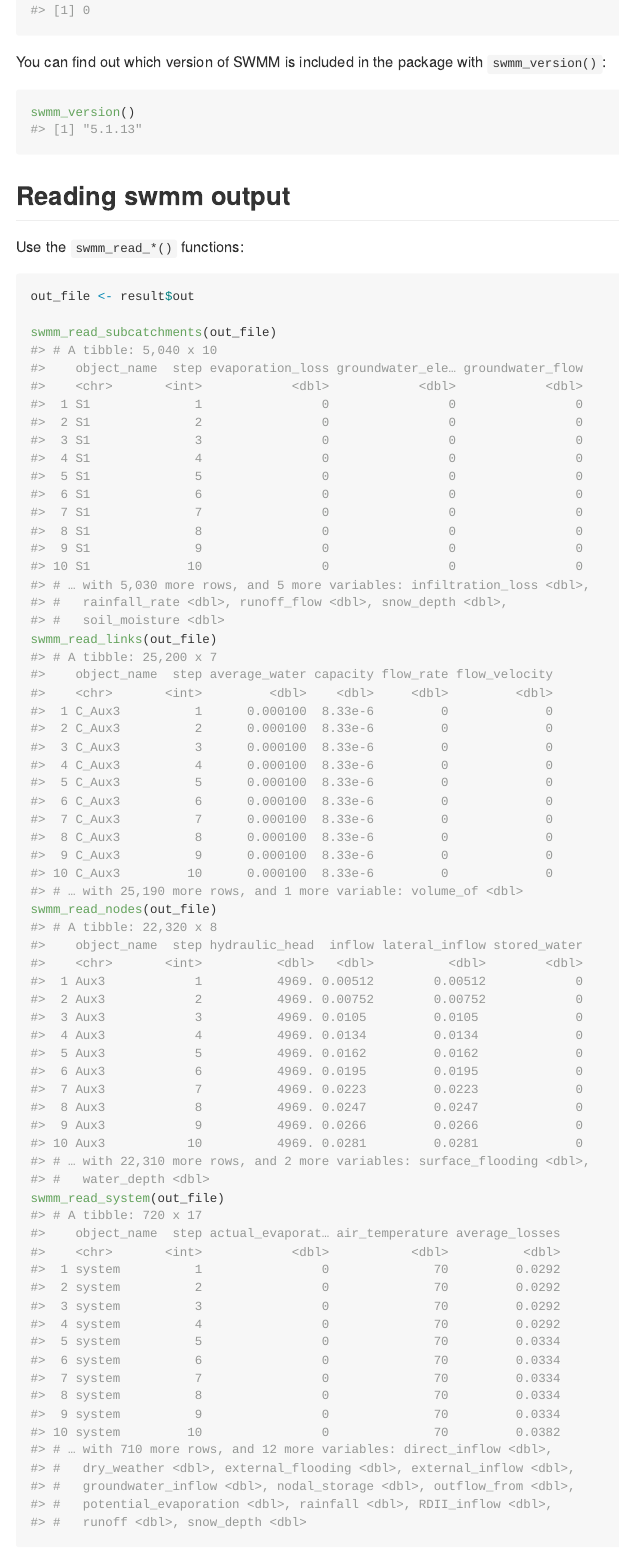
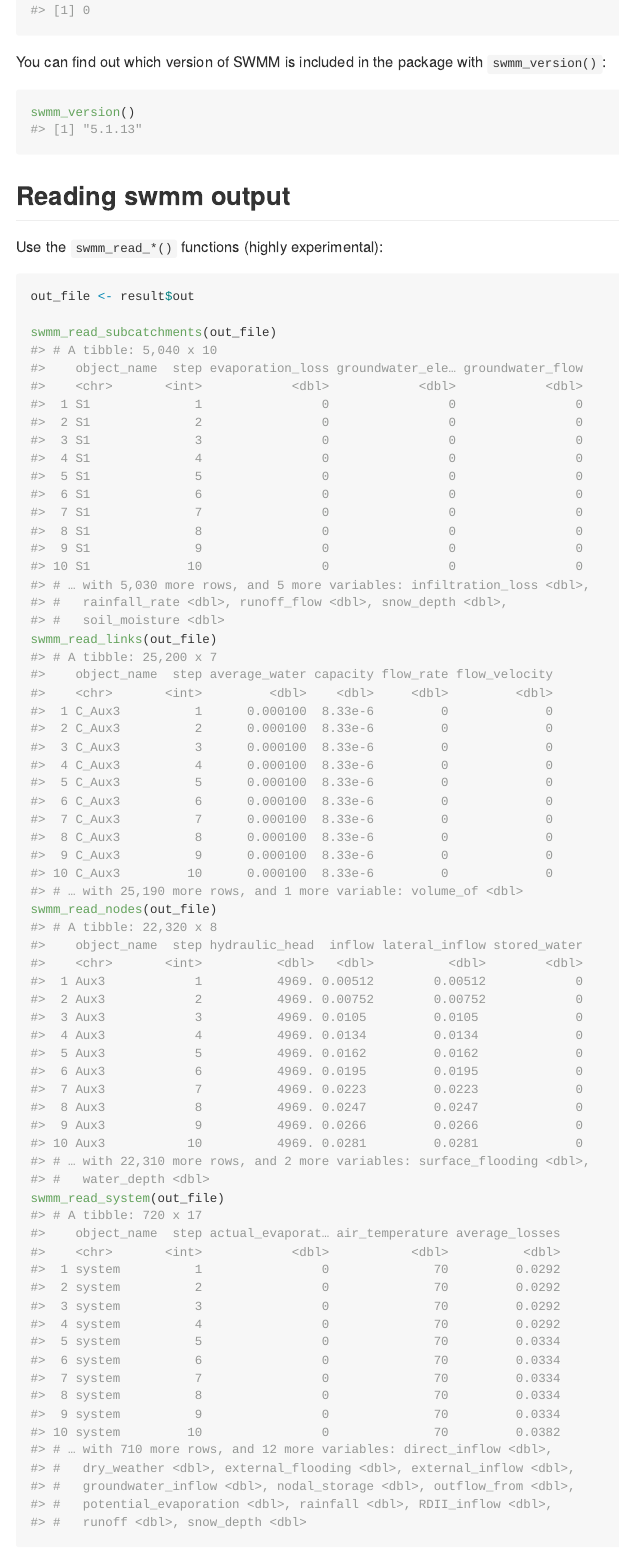
Before and after one commit to paleolimbot/swmm, an R Markdown document (README.Rmd): the page in a window 1100 px wide, from 910 px down. The pictures show the output file README.md that the author committed with the source, drawn offline in the style of GitHub; badge pictures from the web are left out.

Commit message:
add readme Rmd

````diff
--- a/README.Rmd
+++ b/README.Rmd
@@ -58,7 +58,7 @@
 
 ## Reading swmm output
 
-Use the `swmm_read_*()` functions:
+Use the `swmm_read_*()` functions (highly experimental):
 
 ```{r}
 out_file <- result$out
````
Also changed, not shown: README.md.
